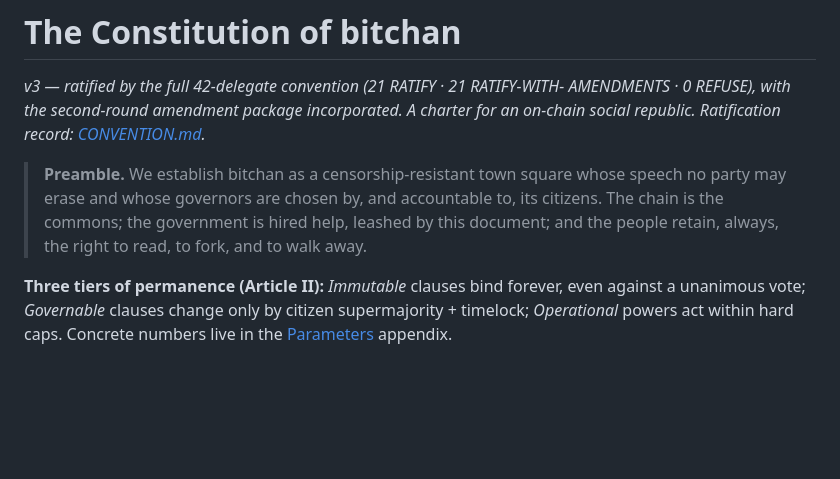
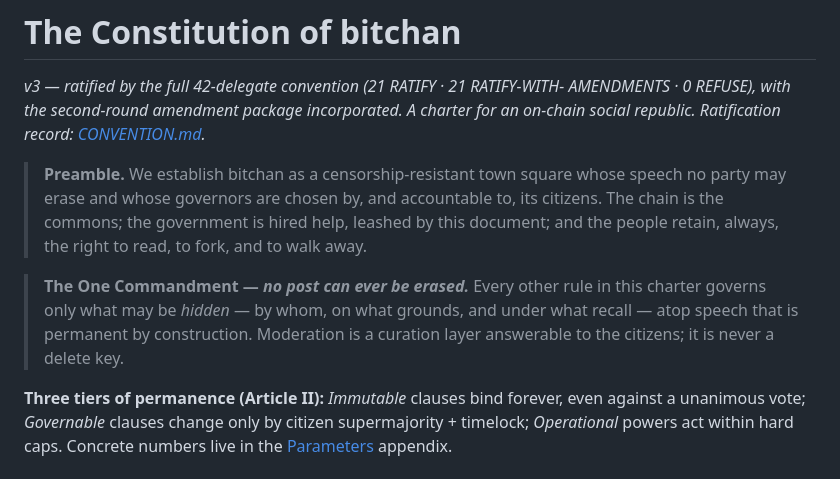
Before and after one commit to vanities/bitchan, a Markdown page: docs/CONSTITUTION.md, the part around the change. Rendered like a GitHub page; blank space fills up the shorter version.

```diff
--- a/docs/CONSTITUTION.md
+++ b/docs/CONSTITUTION.md
@@ -9,6 +9,11 @@ A charter for an on-chain social republic. Ratification record: [CONVENTION.md](
 > its citizens. The chain is the commons; the government is hired help, leashed by
 > this document; and the people retain, always, the right to read, to fork, and to
 > walk away.
+
+> **The One Commandment — *no post can ever be erased.*** Every other rule in this
+> charter governs only what may be *hidden* — by whom, on what grounds, and under what
+> recall — atop speech that is permanent by construction. Moderation is a curation
+> layer answerable to the citizens; it is never a delete key.
 
 **Three tiers of permanence (Article II):** *Immutable* clauses bind forever, even
 against a unanimous vote; *Governable* clauses change only by citizen supermajority +
```
Also changed, not shown: docs/WHITEPAPER.md (+18 -10 lines).
